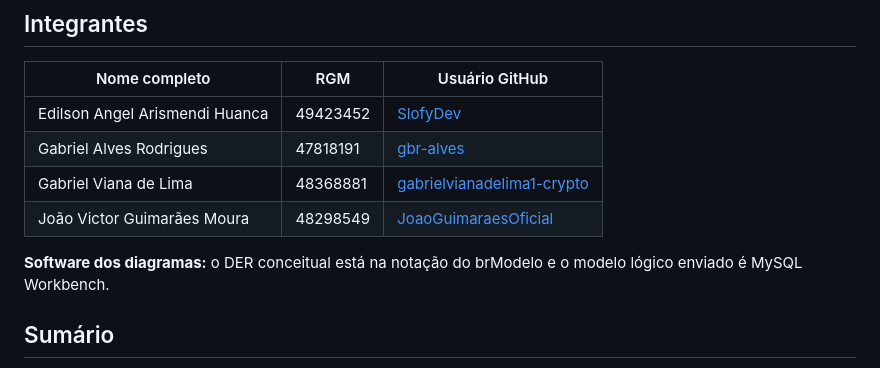
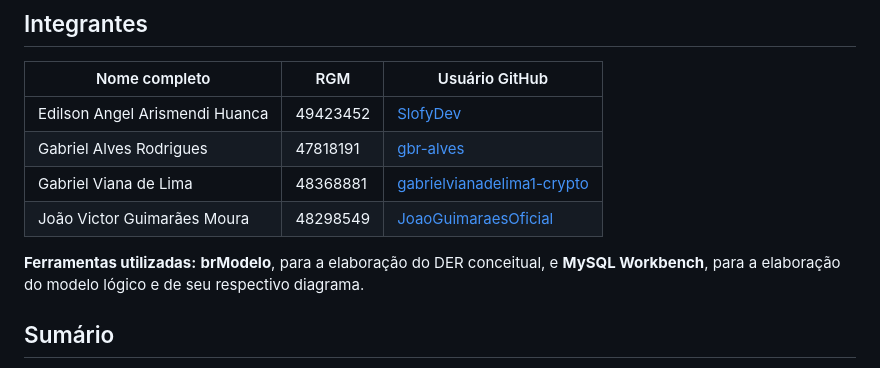
Before and after one commit to JoaoGuimaraesOficial/Banco-de-Dados-Academia-Gavi-es, a Markdown page: README.md, the part around the change. Drawn GitHub-style.

Commit message:
Update README.md ferramentas usadas

```diff
--- a/README.md
+++ b/README.md
@@ -11,7 +11,7 @@
 | Gabriel Viana de Lima | 48368881 | [gabrielvianadelima1-crypto](https://github.com/gabrielvianadelima1-crypto) |
 | João Victor Guimarães Moura | 48298549 | [JoaoGuimaraesOficial](https://github.com/JoaoGuimaraesOficial) |
 
-**Software dos diagramas:** o DER conceitual está na notação do brModelo e o modelo lógico enviado é MySQL Workbench.
+**Ferramentas utilizadas:** **brModelo**, para a elaboração do DER conceitual, e **MySQL Workbench**, para a elaboração do modelo lógico e de seu respectivo diagrama.
 
 ## Sumário
 
```
